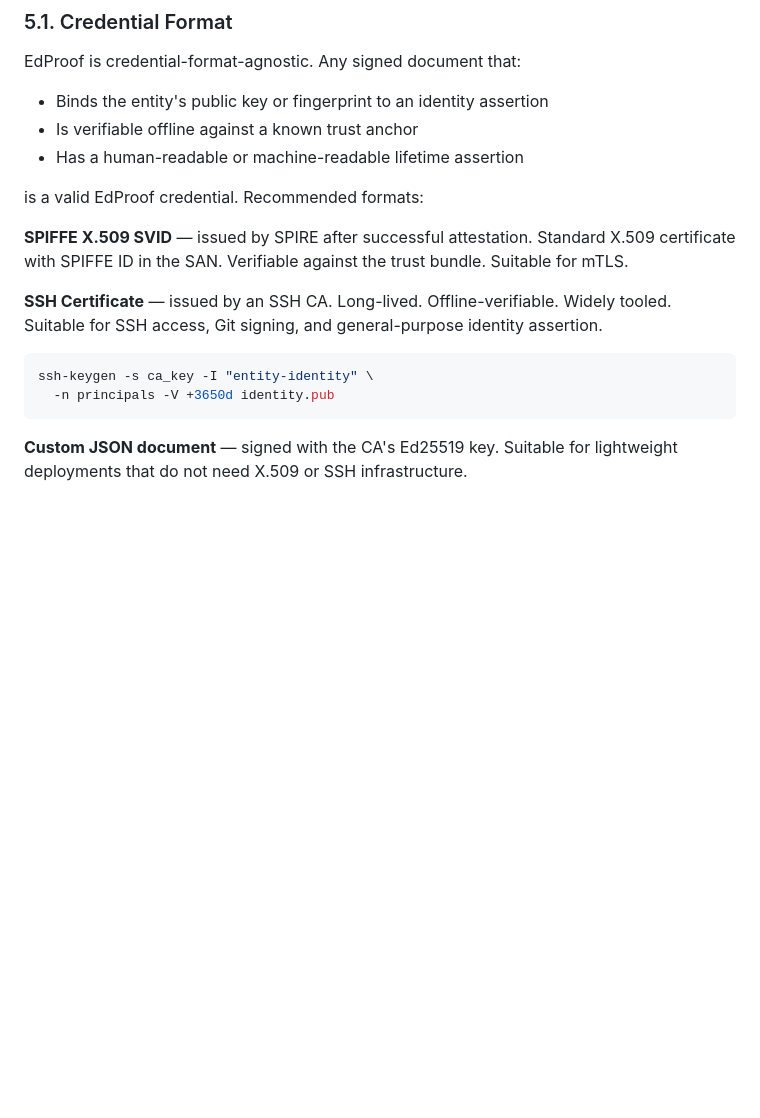
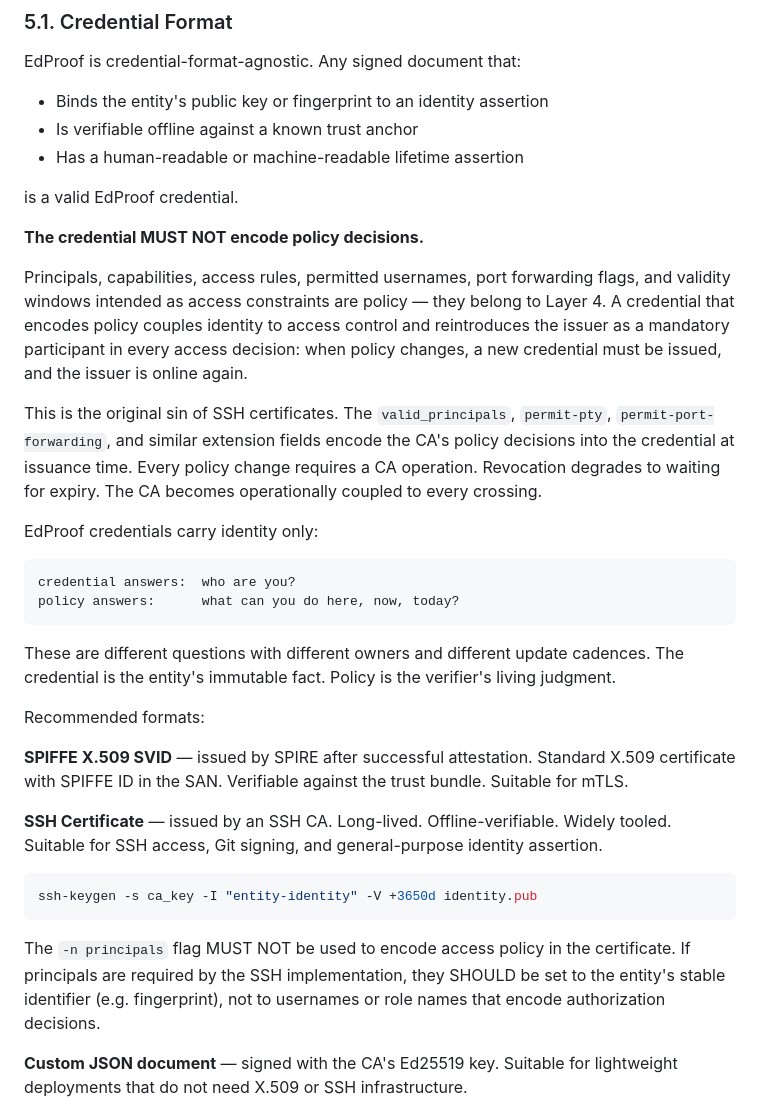
Before and after one commit to atvirokodosprendimai/coroot-cicd, a Markdown page: RFC-EDPROOF.md, the part around the change. Rendered like a GitHub page; blank space fills up the shorter version.

Commit message:
RFC-EDPROOF: forbid policy encoding in credentials (§5.1)
Adds explicit prohibition against encoding policy decisions in the
credential layer. Identifies SSH certificate valid_principals and
permission extensions as the anti-pattern. Fixes the ssh-keygen
example to omit -n principals flag.

Co-Authored-By: Claude Sonnet 4.6 <noreply@anthropic.com>

````diff
--- a/RFC-EDPROOF.md
+++ b/RFC-EDPROOF.md
@@ -383,7 +383,36 @@ EdProof is credential-format-agnostic. Any signed document that:
 - Is verifiable offline against a known trust anchor
 - Has a human-readable or machine-readable lifetime assertion
 
-is a valid EdProof credential. Recommended formats:
+is a valid EdProof credential.
+
+**The credential MUST NOT encode policy decisions.**
+
+Principals, capabilities, access rules, permitted usernames, port
+forwarding flags, and validity windows intended as access constraints
+are policy — they belong to Layer 4. A credential that encodes policy
+couples identity to access control and reintroduces the issuer as a
+mandatory participant in every access decision: when policy changes, a
+new credential must be issued, and the issuer is online again.
+
+This is the original sin of SSH certificates. The `valid_principals`,
+`permit-pty`, `permit-port-forwarding`, and similar extension fields
+encode the CA's policy decisions into the credential at issuance time.
+Every policy change requires a CA operation. Revocation degrades to
+waiting for expiry. The CA becomes operationally coupled to every
+crossing.
+
+EdProof credentials carry identity only:
+
+```
+credential answers:  who are you?
+policy answers:      what can you do here, now, today?
+```
+
+These are different questions with different owners and different update
+cadences. The credential is the entity's immutable fact. Policy is the
+verifier's living judgment.
+
+Recommended formats:
 
 **SPIFFE X.509 SVID** — issued by SPIRE after successful attestation.
 Standard X.509 certificate with SPIFFE ID in the SAN. Verifiable
@@ -394,9 +423,13 @@ Widely tooled. Suitable for SSH access, Git signing, and general-purpose
 identity assertion.
 
 ```bash
-ssh-keygen -s ca_key -I "entity-identity" \
-  -n principals -V +3650d identity.pub
+ssh-keygen -s ca_key -I "entity-identity" -V +3650d identity.pub
 ```
+
+The `-n principals` flag MUST NOT be used to encode access policy in
+the certificate. If principals are required by the SSH implementation,
+they SHOULD be set to the entity's stable identifier (e.g. fingerprint),
+not to usernames or role names that encode authorization decisions.
 
 **Custom JSON document** — signed with the CA's Ed25519 key. Suitable
 for lightweight deployments that do not need X.509 or SSH infrastructure.
````
